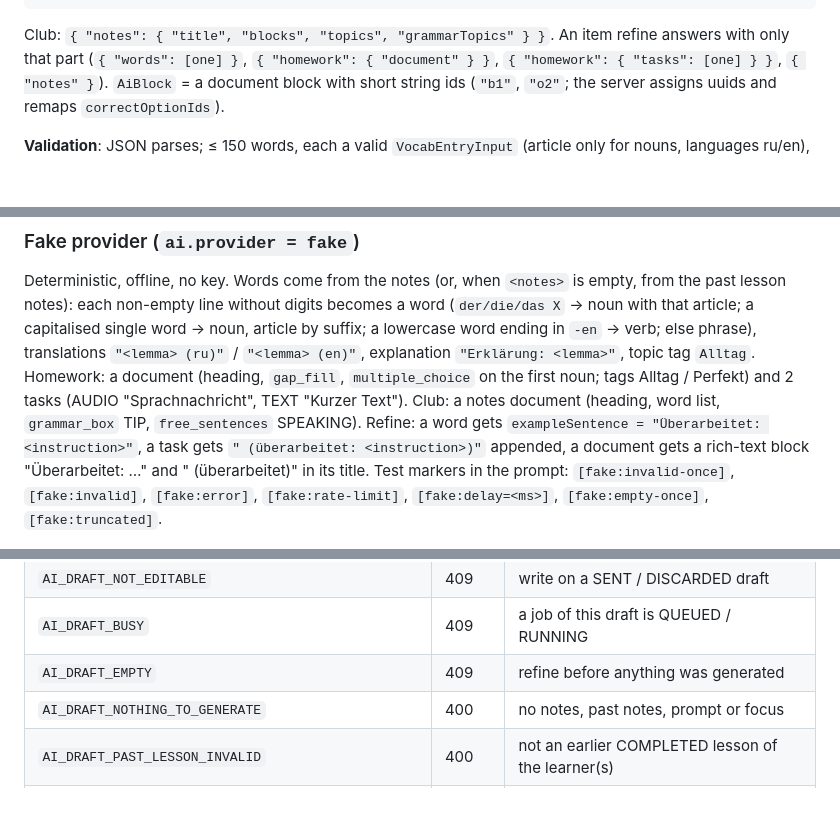
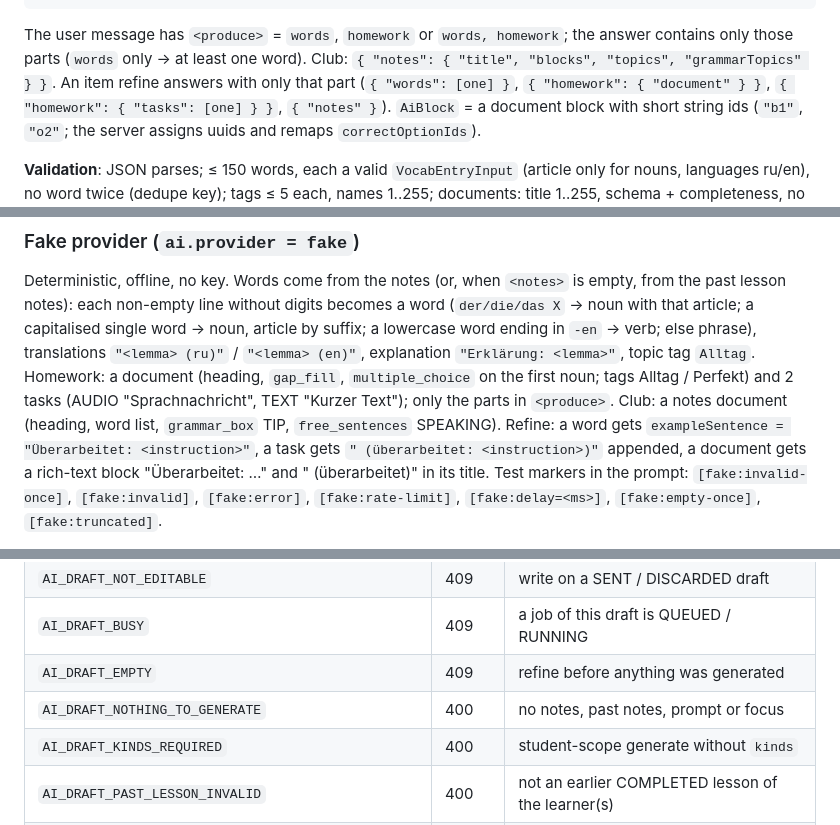
Before and after one commit to gvart/parleyroom, a Markdown page: API.md, 3 parts joined by grey strips. GitHub-like rendering; blank space fills up the shorter version.

````diff
--- a/API.md
+++ b/API.md
@@ -1402,7 +1407,8 @@ editable without code changes.
   }
 }
 ```
-Club: `{ "notes": { "title", "blocks", "topics", "grammarTopics" } }`. An item refine answers with
+The user message has `<produce>` = `words`, `homework` or `words, homework`; the answer contains
+only those parts (`words` only → at least one word). Club: `{ "notes": { "title", "blocks", "topics", "grammarTopics" } }`. An item refine answers with
 only that part (`{ "words": [one] }`, `{ "homework": { "document" } }`, `{ "homework": { "tasks": [one] } }`,
 `{ "notes" }`). `AiBlock` = a document block with short string ids (`"b1"`, `"o2"`; the server
 assigns uuids and remaps `correctOptionIds`).
@@ -1584,7 +1593,7 @@ that article; a capitalised single word → noun, article by suffix; a lowercase
 → verb; else phrase), translations `"<lemma> (ru)"` / `"<lemma> (en)"`, explanation
 `"Erklärung: <lemma>"`, topic tag `Alltag`. Homework: a document (heading, `gap_fill`,
 `multiple_choice` on the first noun; tags Alltag / Perfekt) and 2 tasks (AUDIO "Sprachnachricht",
-TEXT "Kurzer Text"). Club: a notes document (heading, word list, `grammar_box` TIP,
+TEXT "Kurzer Text"); only the parts in `<produce>`. Club: a notes document (heading, word list, `grammar_box` TIP,
 `free_sentences` SPEAKING). Refine: a word gets `exampleSentence = "Überarbeitet: <instruction>"`, a
 task gets `" (überarbeitet: <instruction>)"` appended, a document gets a rich-text block
 "Überarbeitet: …" and " (überarbeitet)" in its title. Test markers in the prompt: `[fake:invalid-once]`,
@@ -1606,6 +1615,7 @@ task gets `" (überarbeitet: <instruction>)"` appended, a document gets a rich-t
 | `AI_DRAFT_BUSY` | 409 | a job of this draft is QUEUED / RUNNING |
 | `AI_DRAFT_EMPTY` | 409 | refine before anything was generated |
 | `AI_DRAFT_NOTHING_TO_GENERATE` | 400 | no notes, past notes, prompt or focus |
+| `AI_DRAFT_KINDS_REQUIRED` | 400 | student-scope generate without `kinds` |
 | `AI_DRAFT_PAST_LESSON_INVALID` | 400 | not an earlier COMPLETED lesson of the learner(s) |
 | `AI_DRAFT_ITEM_KIND_MISMATCH` | 400 | PATCH content does not match the item kind |
 | `AI_DRAFT_DOCUMENT_INVALID` | 400 | vocab_table in a draft document / homework document without an interactive exercise |
````
Also changed, not shown: other parts of API.md (+14 -6 lines).
